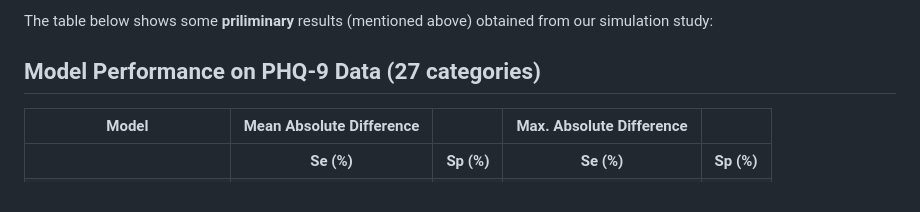
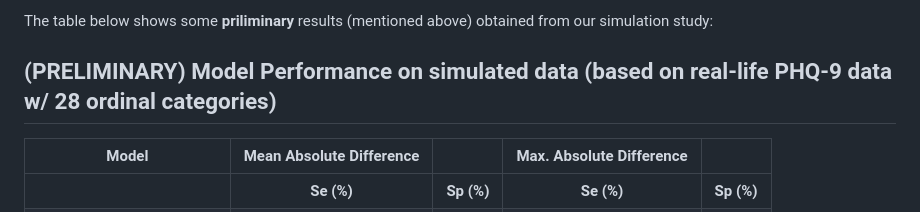
Before and after one commit to CerulloE1996/MetaOrdDTA, a Markdown page: README.md, the part around the change. GitHub-like rendering.

```diff
--- a/README.md
+++ b/README.md
@@ -8,7 +8,7 @@ Note that we are currently writing a paper which contains a real-life-based simu
 
 The table below shows some **priliminary** results (mentioned above) obtained from our simulation study:
 
-## Model Performance on PHQ-9 Data (27 categories)
+## (PRELIMINARY) Model Performance on simulated data (based on real-life PHQ-9 data w/ 28 ordinal categories)
 
 | Model | Mean Absolute Difference |  | Max. Absolute Difference |  |
 | --- | :---: | :---: | :---: | :---: |
```
